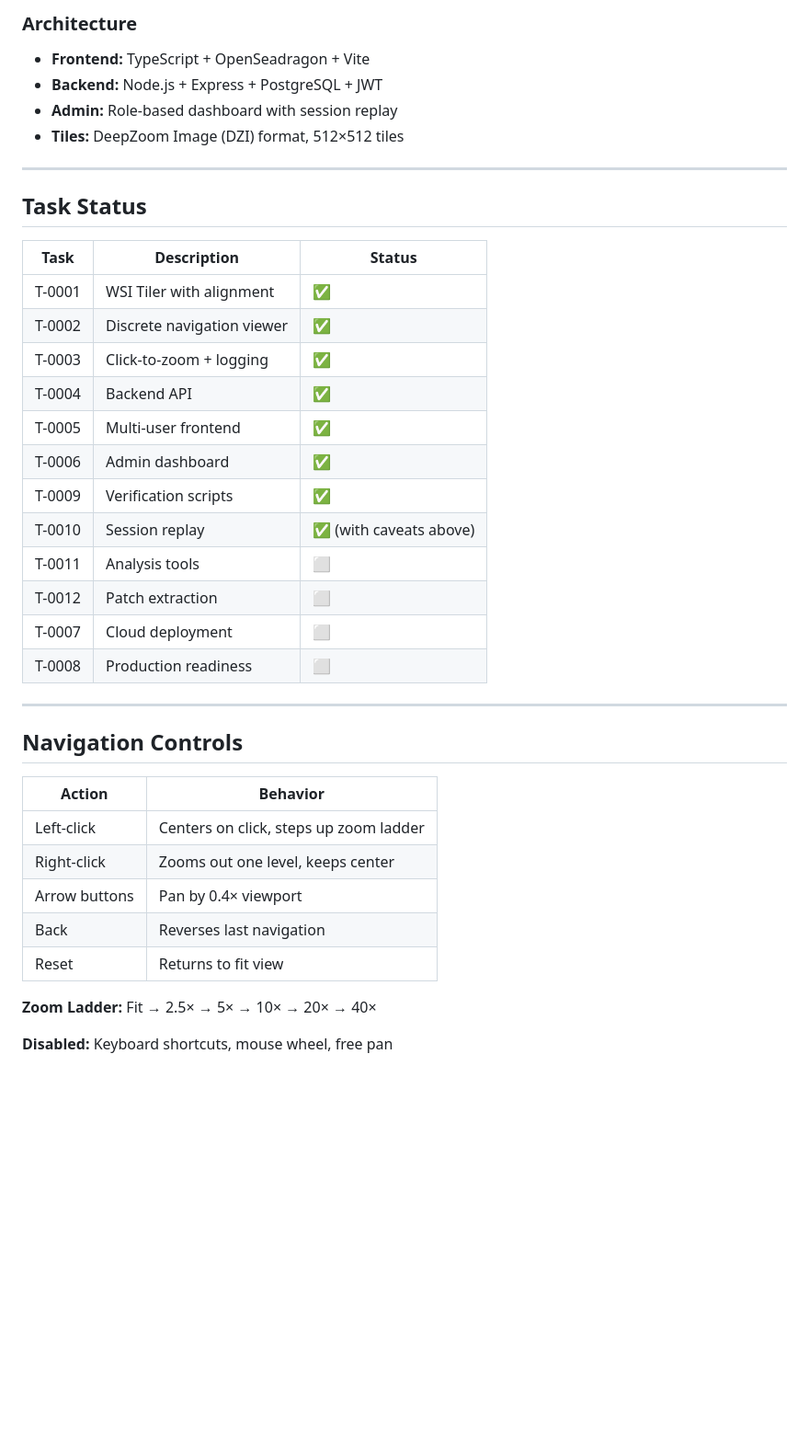
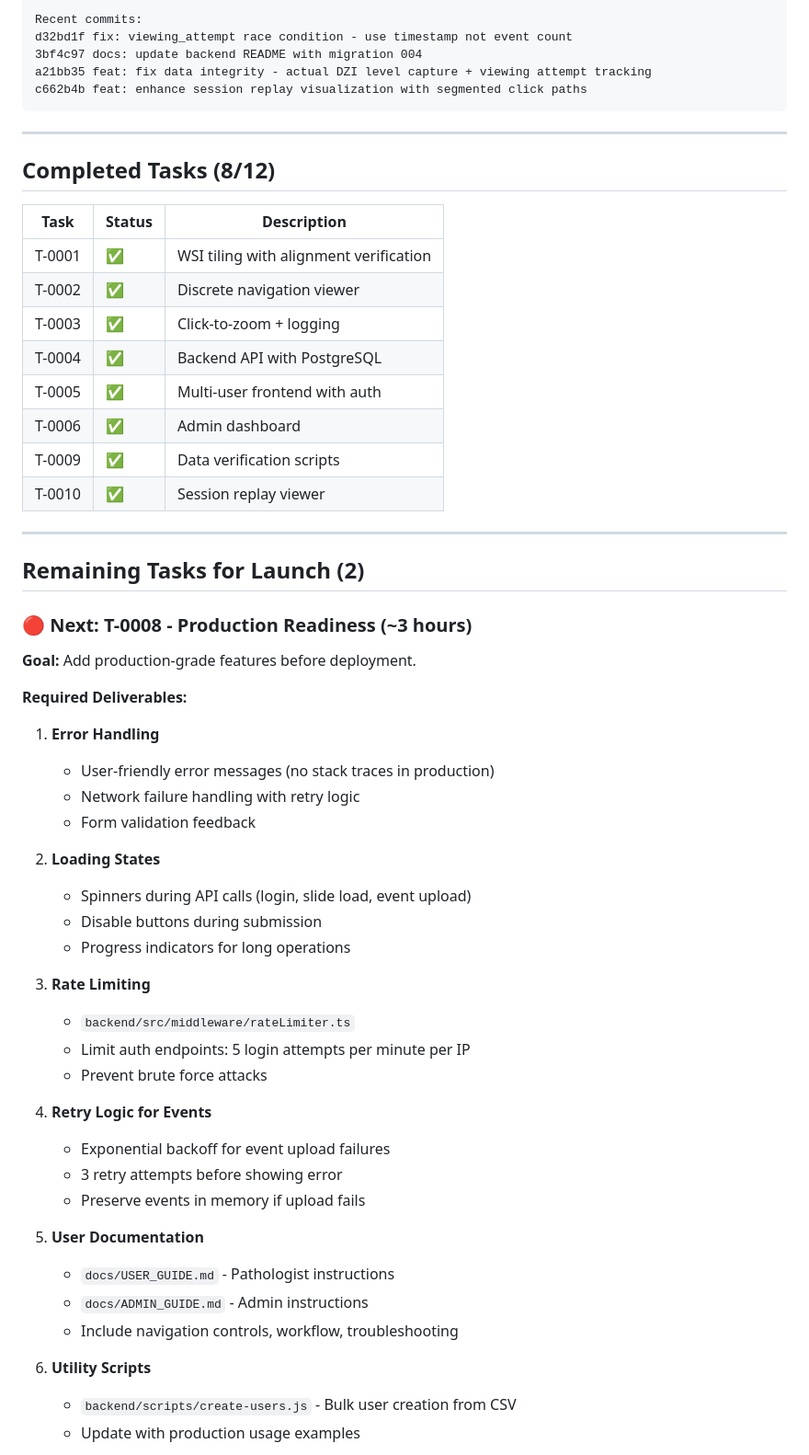
Before and after one commit to connor113/pathologist_user_study_tool, a Markdown page: HANDOVER_SUMMARY.md, the part around one of its changes. Shown at 92% size. Rendered like a GitHub page; blank space fills up the shorter version.

````diff
--- a/HANDOVER_SUMMARY.md
+++ b/HANDOVER_SUMMARY.md
@@ -70,41 +48,61 @@ Web-based whole slide image (WSI) viewer for a pathologist user study. Captures
 
-### Architecture
-- **Frontend:** TypeScript + OpenSeadragon + Vite
-- **Backend:** Node.js + Express + PostgreSQL + JWT
-- **Admin:** Role-based dashboard with session replay
-- **Tiles:** DeepZoom Image (DZI) format, 512×512 tiles
+Recent commits:
+d32bd1f fix: viewing_attempt race condition - use timestamp not event count
+3bf4c97 docs: update backend README with migration 004
+a21bb35 feat: fix data integrity - actual DZI level capture + viewing attempt tracking
+c662b4b feat: enhance session replay visualization with segmented click paths
+```
 
 ---
 
-## Task Status
+## Completed Tasks (8/12)
 
-| Task | Description | Status |
-|------|-------------|--------|
-| T-0001 | WSI Tiler with alignment | ✅ |
-| T-0002 | Discrete navigation viewer | ✅ |
-| T-0003 | Click-to-zoom + logging | ✅ |
-| T-0004 | Backend API | ✅ |
-| T-0005 | Multi-user frontend | ✅ |
-| T-0006 | Admin dashboard | ✅ |
-| T-0009 | Verification scripts | ✅ |
-| T-0010 | Session replay | ✅ (with caveats above) |
-| T-0011 | Analysis tools | ⬜ |
-| T-0012 | Patch extraction | ⬜ |
-| T-0007 | Cloud deployment | ⬜ |
-| T-0008 | Production readiness | ⬜ |
+| Task | Status | Description |
+|------|--------|-------------|
+| T-0001 | ✅ | WSI tiling with alignment verification |
+| T-0002 | ✅ | Discrete navigation viewer |
+| T-0003 | ✅ | Click-to-zoom + logging |
+| T-0004 | ✅ | Backend API with PostgreSQL |
+| T-0005 | ✅ | Multi-user frontend with auth |
+| T-0006 | ✅ | Admin dashboard |
+| T-0009 | ✅ | Data verification scripts |
+| T-0010 | ✅ | Session replay viewer |
 
 ---
 
-## Navigation Controls
+## Remaining Tasks for Launch (2)
 
-| Action | Behavior |
-|--------|----------|
-| Left-click | Centers on click, steps up zoom ladder |
-| Right-click | Zooms out one level, keeps center |
-| Arrow buttons | Pan by 0.4× viewport |
-| Back | Reverses last navigation |
-| Reset | Returns to fit view |
+### 🔴 **Next: T-0008 - Production Readiness** (~3 hours)
 
-**Zoom Ladder:** Fit → 2.5× → 5× → 10× → 20× → 40×
+**Goal:** Add production-grade features before deployment.
 
-**Disabled:** Keyboard shortcuts, mouse wheel, free pan
+**Required Deliverables:**
+1. **Error Handling**
+   - User-friendly error messages (no stack traces in production)
+   - Network failure handling with retry logic
+   - Form validation feedback
+
+2. **Loading States**
+   - Spinners during API calls (login, slide load, event upload)
+   - Disable buttons during submission
+   - Progress indicators for long operations
+
+3. **Rate Limiting**
+   - `backend/src/middleware/rateLimiter.ts`
+   - Limit auth endpoints: 5 login attempts per minute per IP
+   - Prevent brute force attacks
+
+4. **Retry Logic for Events**
+   - Exponential backoff for event upload failures
+   - 3 retry attempts before showing error
+   - Preserve events in memory if upload fails
+
+5. **User Documentation**
+   - `docs/USER_GUIDE.md` - Pathologist instructions
+   - `docs/ADMIN_GUIDE.md` - Admin instructions
+   - Include navigation controls, workflow, troubleshooting
+
+6. **Utility Scripts**
+   - `backend/scripts/create-users.js` - Bulk user creation from CSV
+   - Update with production usage examples
+
````
Also changed, not shown: other parts of HANDOVER_SUMMARY.md (+162 -93 lines).
